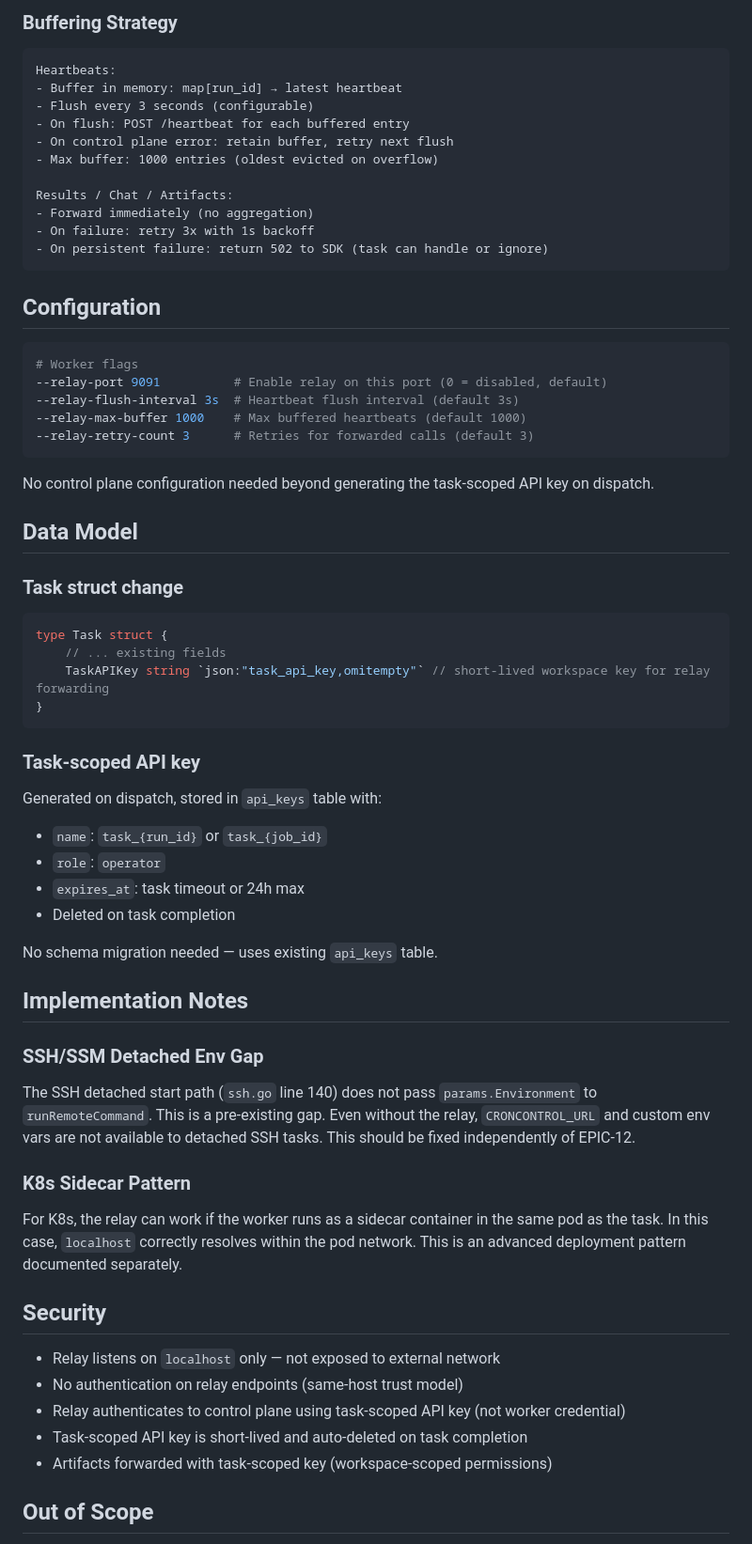
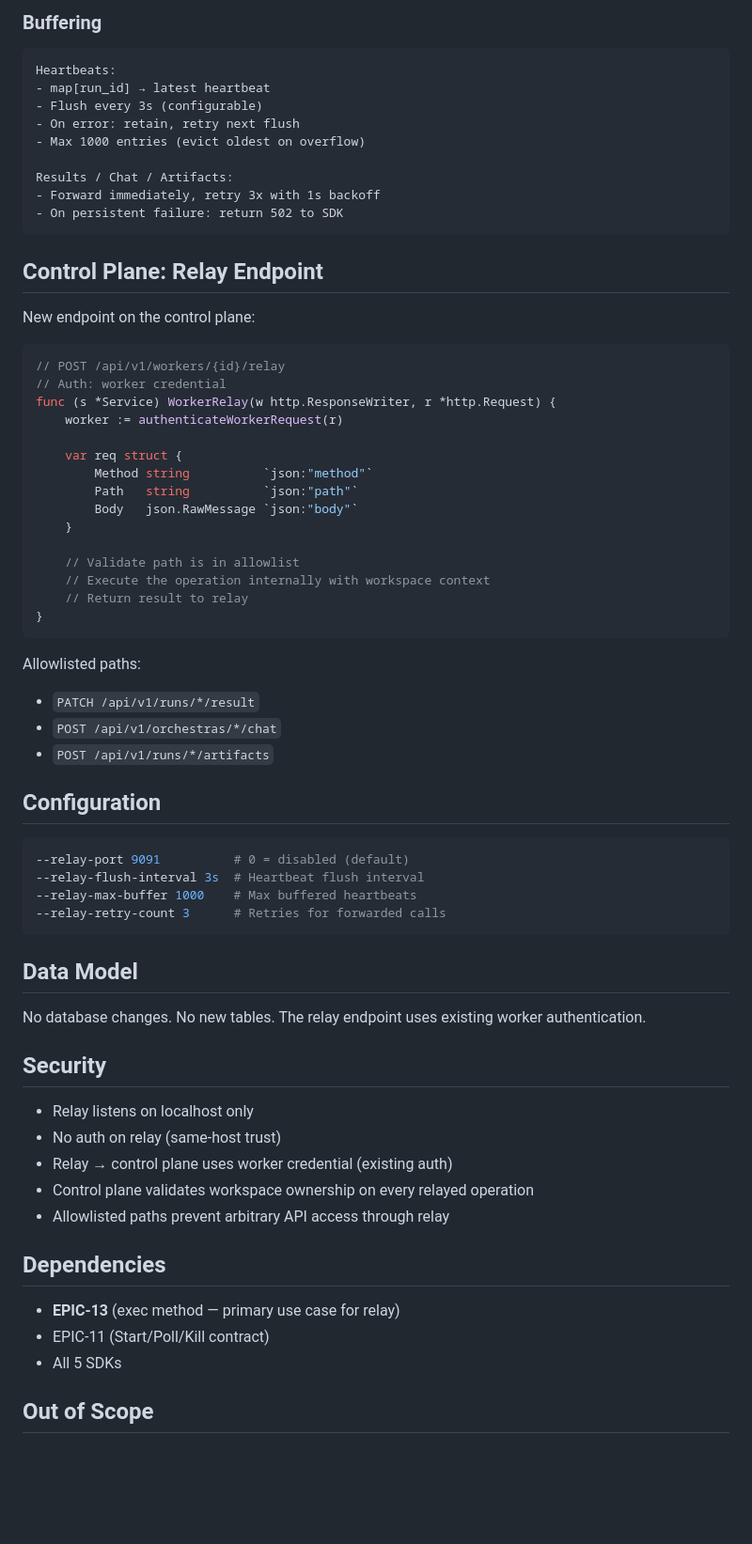
Before and after one commit to darkspock/croncontrol, a Markdown page: docs/epics/epic-12-worker-relay.md, the part around one of its changes. Shown at 94% size. Rendered like a GitHub page; blank space fills up the shorter version.

````diff
--- a/docs/epics/epic-12-worker-relay.md
+++ b/docs/epics/epic-12-worker-relay.md
@@ -140,70 +119,71 @@ class CronControl:
 
-### Buffering Strategy
+### Buffering
 
 ```
 Heartbeats:
-- Buffer in memory: map[run_id] → latest heartbeat
-- Flush every 3 seconds (configurable)
-- On flush: POST /heartbeat for each buffered entry
-- On control plane error: retain buffer, retry next flush
-- Max buffer: 1000 entries (oldest evicted on overflow)
+- map[run_id] → latest heartbeat
+- Flush every 3s (configurable)
+- On error: retain, retry next flush
+- Max 1000 entries (evict oldest on overflow)
 
 Results / Chat / Artifacts:
-- Forward immediately (no aggregation)
-- On failure: retry 3x with 1s backoff
-- On persistent failure: return 502 to SDK (task can handle or ignore)
+- Forward immediately, retry 3x with 1s backoff
+- On persistent failure: return 502 to SDK
 ```
+
+## Control Plane: Relay Endpoint
+
+New endpoint on the control plane:
+
+```go
+// POST /api/v1/workers/{id}/relay
+// Auth: worker credential
+func (s *Service) WorkerRelay(w http.ResponseWriter, r *http.Request) {
+    worker := authenticateWorkerRequest(r)
+
+    var req struct {
+        Method string          `json:"method"`
+        Path   string          `json:"path"`
+        Body   json.RawMessage `json:"body"`
+    }
+
+    // Validate path is in allowlist
+    // Execute the operation internally with workspace context
+    // Return result to relay
+}
+```
+
+Allowlisted paths:
+- `PATCH /api/v1/runs/*/result`
+- `POST /api/v1/orchestras/*/chat`
+- `POST /api/v1/runs/*/artifacts`
 
 ## Configuration
 
 ```bash
-# Worker flags
---relay-port 9091          # Enable relay on this port (0 = disabled, default)
---relay-flush-interval 3s  # Heartbeat flush interval (default 3s)
---relay-max-buffer 1000    # Max buffered heartbeats (default 1000)
---relay-retry-count 3      # Retries for forwarded calls (default 3)
+--relay-port 9091          # 0 = disabled (default)
+--relay-flush-interval 3s  # Heartbeat flush interval
+--relay-max-buffer 1000    # Max buffered heartbeats
+--relay-retry-count 3      # Retries for forwarded calls
 ```
-
-No control plane configuration needed beyond generating the task-scoped API key on dispatch.
 
 ## Data Model
 
-### Task struct change
-
-```go
-type Task struct {
-    // ... existing fields
-    TaskAPIKey string `json:"task_api_key,omitempty"` // short-lived workspace key for relay forwarding
-}
-```
-
-### Task-scoped API key
-
-Generated on dispatch, stored in `api_keys` table with:
-- `name`: `task_{run_id}` or `task_{job_id}`
-- `role`: `operator`
-- `expires_at`: task timeout or 24h max
-- Deleted on task completion
-
-No schema migration needed — uses existing `api_keys` table.
-
-## Implementation Notes
-
-### SSH/SSM Detached Env Gap
-
-The SSH detached start path (`ssh.go` line 140) does not pass `params.Environment` to `runRemoteCommand`. This is a pre-existing gap. Even without the relay, `CRONCONTROL_URL` and custom env vars are not available to detached SSH tasks. This should be fixed independently of EPIC-12.
-
-### K8s Sidecar Pattern
-
-For K8s, the relay can work if the worker runs as a sidecar container in the same pod as the task. In this case, `localhost` correctly resolves within the pod network. This is an advanced deployment pattern documented separately.
+No database changes. No new tables. The relay endpoint uses existing worker authentication.
 
 ## Security
 
-- Relay listens on `localhost` only — not exposed to external network
-- No authentication on relay endpoints (same-host trust model)
-- Relay authenticates to control plane using task-scoped API key (not worker credential)
-- Task-scoped API key is short-lived and auto-deleted on task completion
-- Artifacts forwarded with task-scoped key (workspace-scoped permissions)
+- Relay listens on localhost only
+- No auth on relay (same-host trust)
+- Relay → control plane uses worker credential (existing auth)
+- Control plane validates workspace ownership on every relayed operation
+- Allowlisted paths prevent arbitrary API access through relay
+
+## Dependencies
+
+- **EPIC-13** (exec method — primary use case for relay)
+- EPIC-11 (Start/Poll/Kill contract)
+- All 5 SDKs
 
 ## Out of Scope
 
````
Also changed, not shown: other parts of docs/epics/epic-12-worker-relay.md (+66 -98 lines), docs/epics/epic-13-local-exec-method.md (added, +340 -0 lines).
